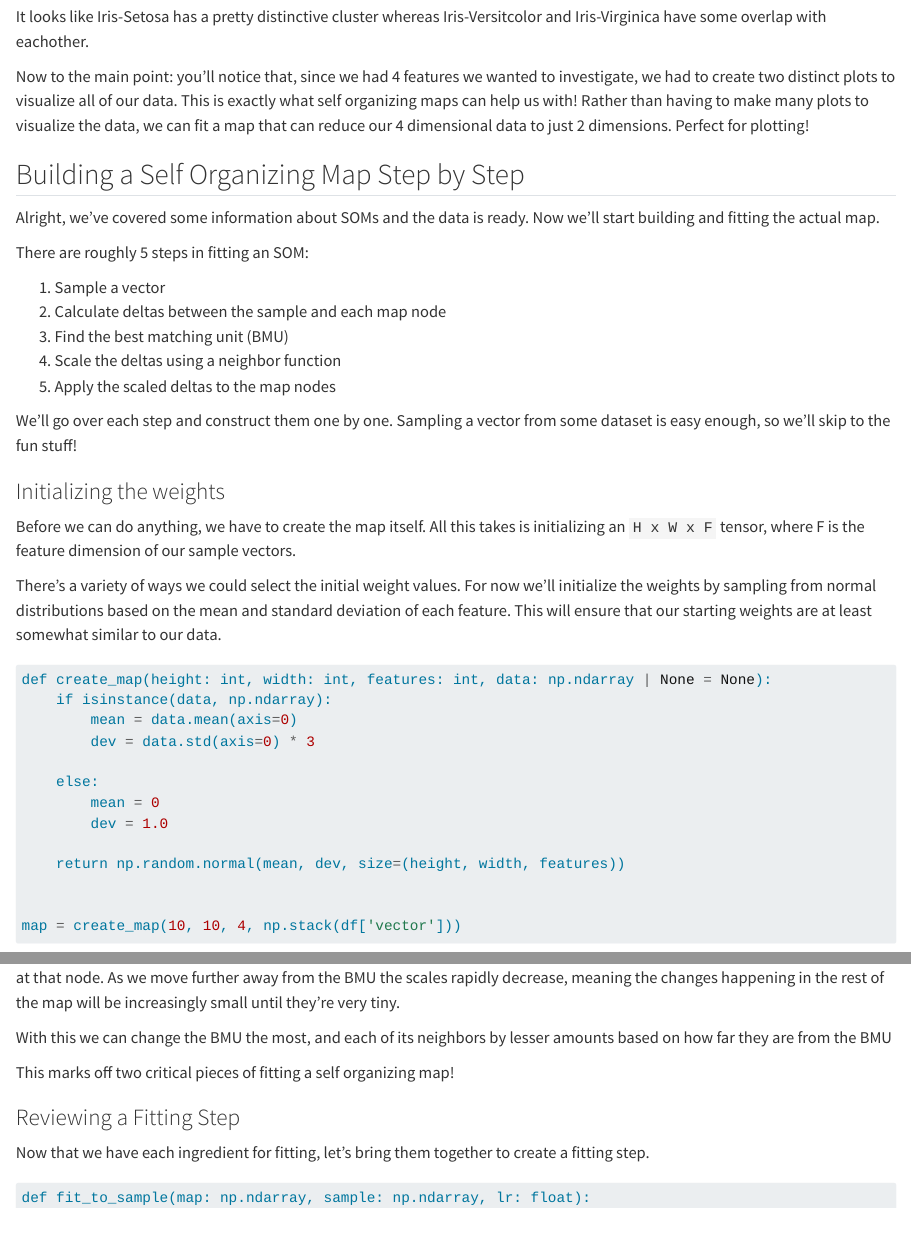
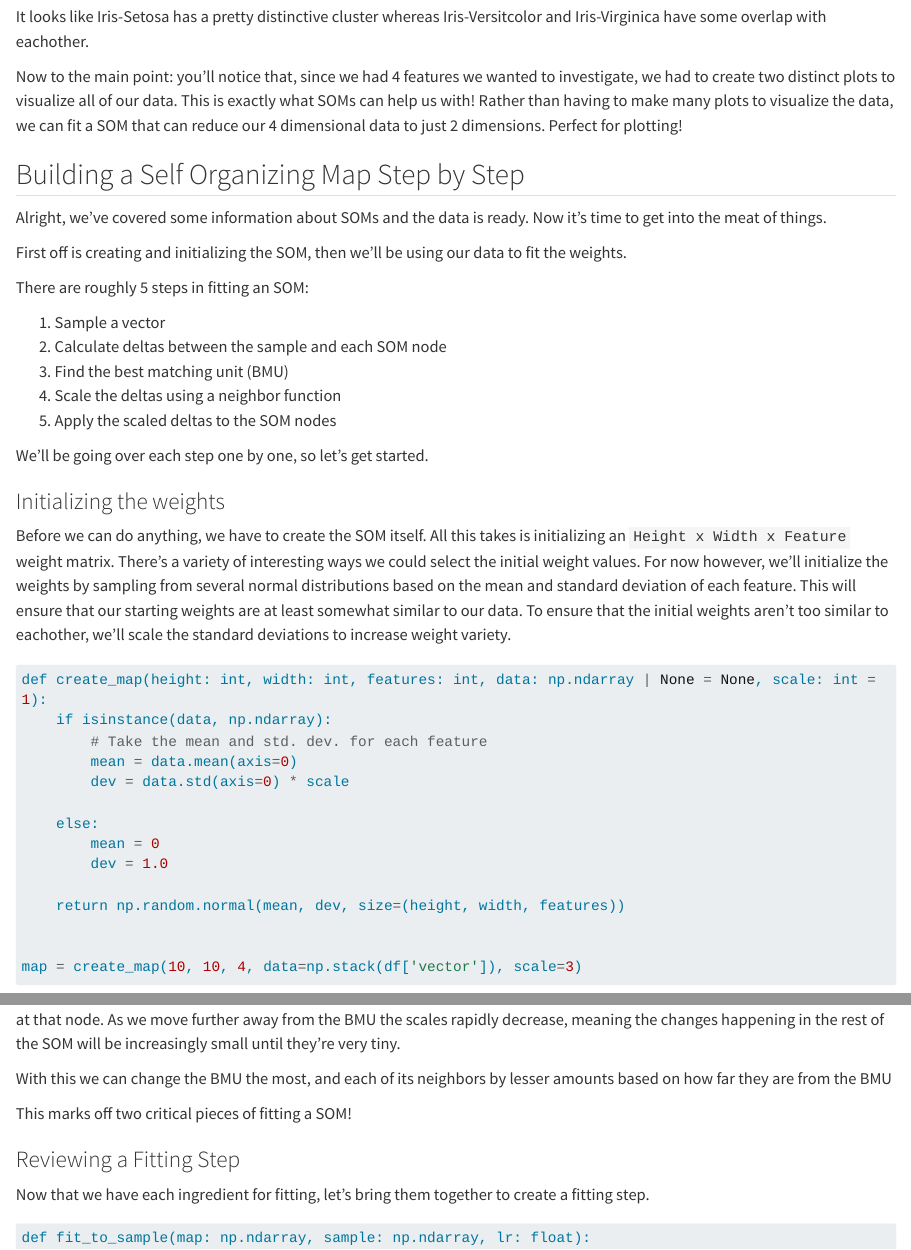
Before and after one commit to Pax-Newman/DS-Toys, a Quarto document (self_organizing_map/som.qmd): the page in a window 1100 px wide, from 1900 px down, and a second part further down, joined at a grey line. Rendered offline with R 4.5, knitr and Pandoc in place of Quarto, with nearby package versions; some code elsewhere in the file could not run offline; long lines of code are wrapped.

Commit message:
som: renamed map to SOM, refined some prose

````diff
--- a/self_organizing_map/som.qmd
+++ b/self_organizing_map/som.qmd
@@ -109,43 +108,44 @@ have some overlap with eachother.
 
 Now to the main point: you'll notice that, since we had 4 features we wanted to investigate, we had to
 create two distinct plots to visualize all of our data.
-This is exactly what self organizing maps can help us with!
-Rather than having to make many plots to visualize the data, we can fit a map that can reduce our 4
+This is exactly what SOMs can help us with!
+Rather than having to make many plots to visualize the data, we can fit a SOM that can reduce our 4
 dimensional data to just 2 dimensions. Perfect for plotting!
 
 ## Building a Self Organizing Map Step by Step
 
 Alright, we've covered some information about SOMs and the data is ready.
-Now we'll start building and fitting the actual map.
+Now it's time to get into the meat of things.
+
+First off is creating and initializing the SOM, then we'll be using our data to fit the weights.
 
 There are roughly 5 steps in fitting an SOM:
 
   1. Sample a vector
-  2. Calculate deltas between the sample and each map node
+  2. Calculate deltas between the sample and each SOM node
   3. Find the best matching unit (BMU)
   4. Scale the deltas using a neighbor function
-  5. Apply the scaled deltas to the map nodes
+  5. Apply the scaled deltas to the SOM nodes
 
-We'll go over each step and construct them one by one.
-Sampling a vector from some dataset is easy enough, so we'll skip to the fun stuff!
+We'll be going over each step one by one, so let's get started.
 
 ### Initializing the weights
 
-Before we can do anything, we have to create the map itself.
-All this takes is initializing an `H x W x F` tensor, where F is the feature dimension of
-our sample vectors.
-
-There's a variety of ways we could select the initial weight values.
-For now we'll initialize
-the weights by sampling from normal distributions based on the mean and standard deviation of
-each feature.
+Before we can do anything, we have to create the SOM itself.
+All this takes is initializing an `Height x Width x Feature` weight matrix.
+There's a variety of interesting ways we could select the initial weight values.
+For now however, we'll initialize the weights by sampling from several normal distributions based on the mean and
+standard deviation of each feature.
 This will ensure that our starting weights are at least somewhat similar to our data.
+To ensure that the initial weights aren't too similar to eachother, we'll scale the standard
+deviations to increase weight variety.
 
 ```{python}
-def create_map(height: int, width: int, features: int, data: np.ndarray | None = None):
+def create_map(height: int, width: int, features: int, data: np.ndarray | None = None, scale: int = 1):
     if isinstance(data, np.ndarray):
+        # Take the mean and std. dev. for each feature
         mean = data.mean(axis=0)
-        dev = data.std(axis=0) * 3
+        dev = data.std(axis=0) * scale
 
     else:
         mean = 0
@@ -154,7 +154,7 @@ def create_map(height: int, width: int, features: int, data: np.ndarray | None =
     return np.random.normal(mean, dev, size=(height, width, features))
 
 
-map = create_map(10, 10, 4, np.stack(df['vector']))
+map = create_map(10, 10, 4, data=np.stack(df['vector']), scale=3)
 ```
 
 ```{python}
@@ -306,11 +306,11 @@ Looking at the map we can see that the scale of the BMU index is 1, meaning we'l
 be applying the maximum amount of change at that node.
 As we move further away from the BMU the scales rapidly decrease, meaning the changes
-happening in the rest of the map will be increasingly small until they're very tiny.
+happening in the rest of the SOM will be increasingly small until they're very tiny.
 
 With this we can change the BMU the most, and each of its neighbors by lesser
 amounts based on how far they are from the BMU
 
-This marks off two critical pieces of fitting a self organizing map!
+This marks off two critical pieces of fitting a SOM!
 
 ### Reviewing a Fitting Step
 
````
Also changed, not shown: self_organizing_map/som.qmd (31 more changed lines).
